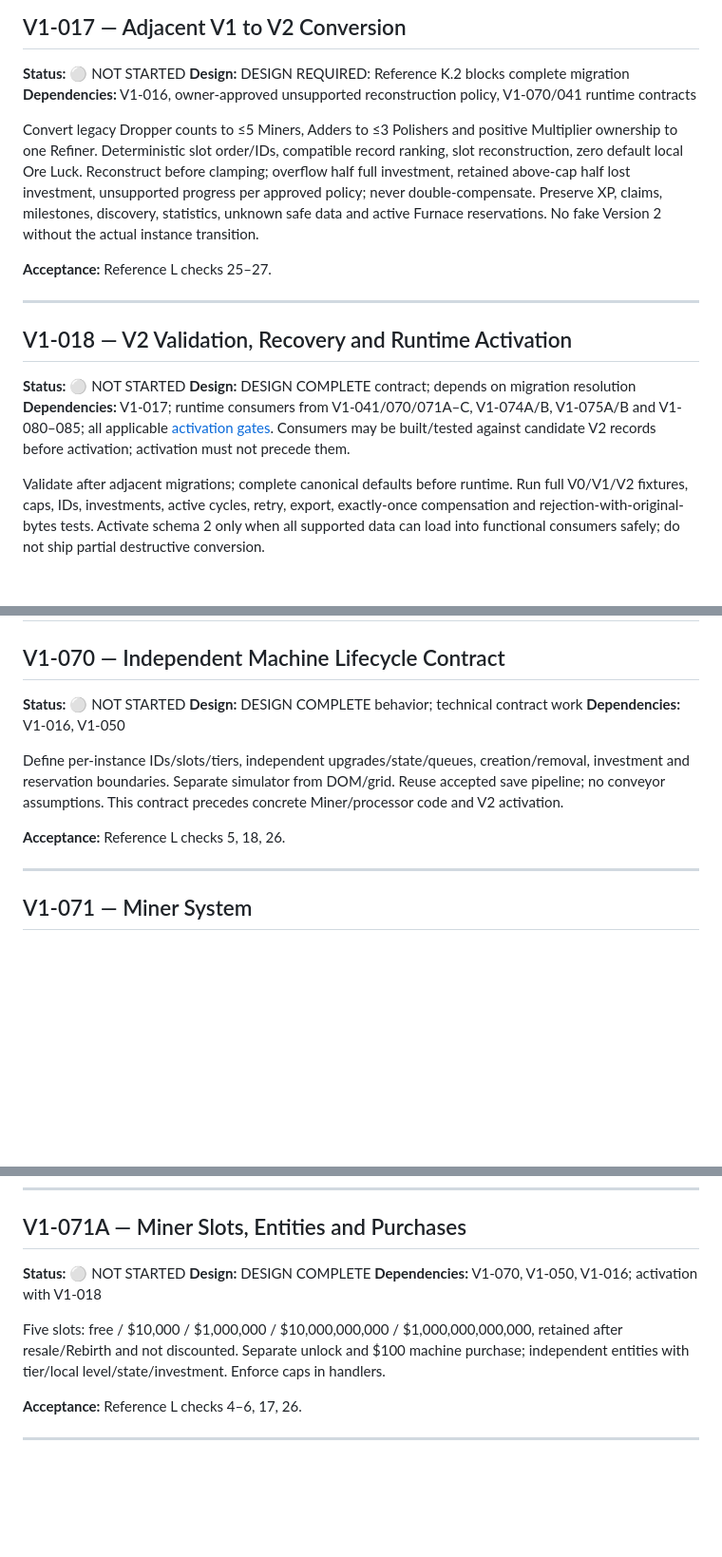
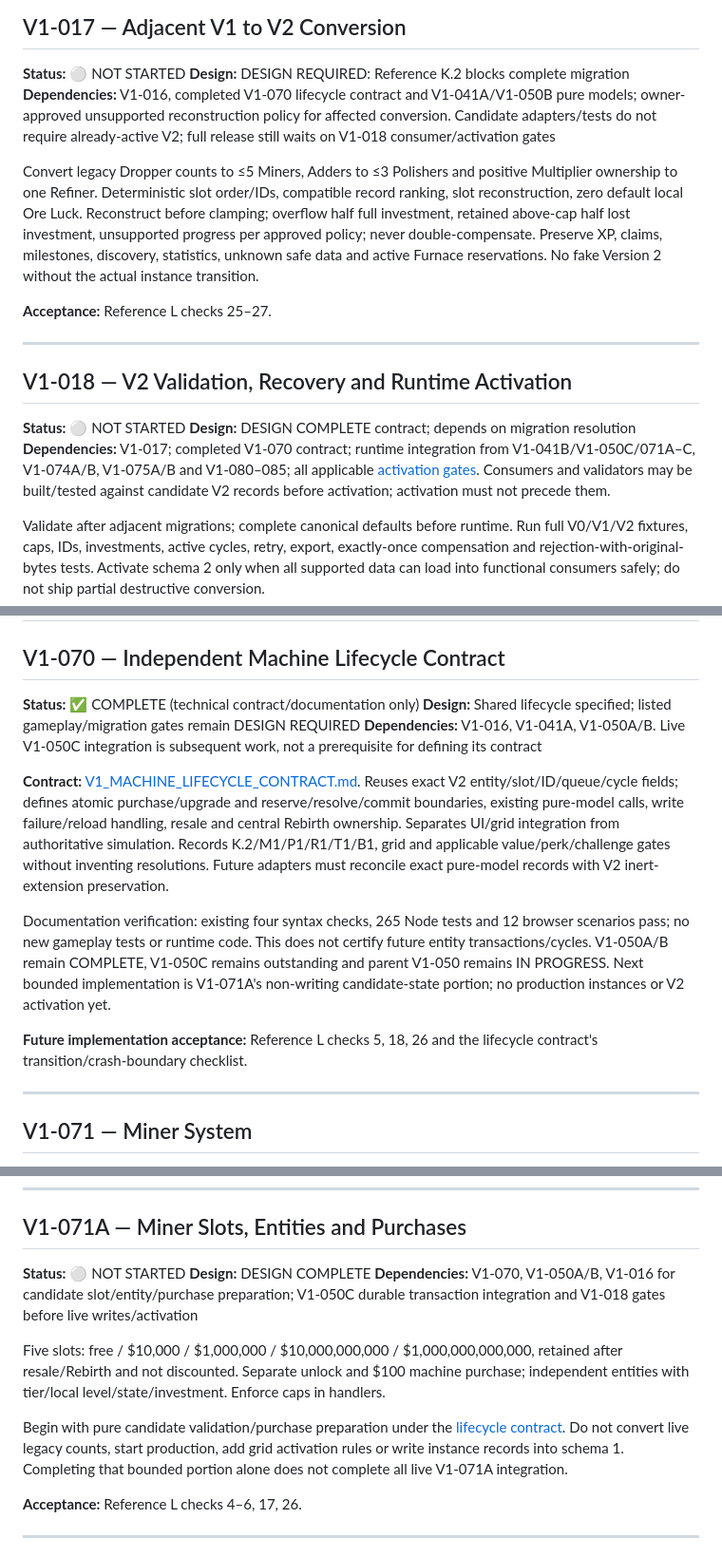
Before and after one commit to CassFoxy/Everythingfactorytracker, a Markdown page: game/V1_ROADMAP.md, 3 parts joined by grey strips. Shown at 95% size. GitHub-like rendering; blank space fills up the shorter version.

Commit message:
docs: define independent machine lifecycle contract

```diff
--- a/game/V1_ROADMAP.md
+++ b/game/V1_ROADMAP.md
@@ -176,7 +176,7 @@ Define exact canonical instance fields and ownership for machines, slots, invest
 
 **Status:** ⚪ NOT STARTED
 **Design:** DESIGN REQUIRED: Reference K.2 blocks complete migration
-**Dependencies:** V1-016, owner-approved unsupported reconstruction policy, V1-070/041 runtime contracts
+**Dependencies:** V1-016, completed V1-070 lifecycle contract and V1-041A/V1-050B pure models; owner-approved unsupported reconstruction policy for affected conversion. Candidate adapters/tests do not require already-active V2; full release still waits on V1-018 consumer/activation gates
 
 Convert legacy Dropper counts to ≤5 Miners, Adders to ≤3 Polishers and positive Multiplier ownership to one Refiner. Deterministic slot order/IDs, compatible record ranking, slot reconstruction, zero default local Ore Luck. Reconstruct before clamping; overflow half full investment, retained above-cap half lost investment, unsupported progress per approved policy; never double-compensate. Preserve XP, claims, milestones, discovery, statistics, unknown safe data and active Furnace reservations. No fake Version 2 without the actual instance transition.
 
@@ -188,7 +188,7 @@ Convert legacy Dropper counts to ≤5 Miners, Adders to ≤3 Polishers and posit
 
 **Status:** ⚪ NOT STARTED
 **Design:** DESIGN COMPLETE contract; depends on migration resolution
-**Dependencies:** V1-017; runtime consumers from V1-041/070/071A–C, V1-074A/B, V1-075A/B and V1-080–085; all applicable [activation gates](docs/V2_STATE_CONTRACT.md#12-activation-gate-for-v1-018). Consumers may be built/tested against candidate V2 records before activation; activation must not precede them.
+**Dependencies:** V1-017; completed V1-070 contract; runtime integration from V1-041B/V1-050C/071A–C, V1-074A/B, V1-075A/B and V1-080–085; all applicable [activation gates](docs/V2_STATE_CONTRACT.md#12-activation-gate-for-v1-018). Consumers and validators may be built/tested against candidate V2 records before activation; activation must not precede them.
 
 Validate after adjacent migrations; complete canonical defaults before runtime. Run full V0/V1/V2 fixtures, caps, IDs, investments, active cycles, retry, export, exactly-once compensation and rejection-with-original-bytes tests. Activate schema 2 only when all supported data can load into functional consumers safely; do not ship partial destructive conversion.
 
@@ -700,13 +700,15 @@ Save:
 
 ## V1-070 — Independent Machine Lifecycle Contract
 
-**Status:** ⚪ NOT STARTED
-**Design:** DESIGN COMPLETE behavior; technical contract work
-**Dependencies:** V1-016, V1-050
-
-Define per-instance IDs/slots/tiers, independent upgrades/state/queues, creation/removal, investment and reservation boundaries. Separate simulator from DOM/grid. Reuse accepted save pipeline; no conveyor assumptions. This contract precedes concrete Miner/processor code and V2 activation.
-
-**Acceptance:** Reference L checks 5, 18, 26.
+**Status:** ✅ COMPLETE (technical contract/documentation only)
+**Design:** Shared lifecycle specified; listed gameplay/migration gates remain DESIGN REQUIRED
+**Dependencies:** V1-016, V1-041A, V1-050A/B. Live V1-050C integration is subsequent work, not a prerequisite for defining its contract
+
+**Contract:** [V1_MACHINE_LIFECYCLE_CONTRACT.md](docs/V1_MACHINE_LIFECYCLE_CONTRACT.md). Reuses exact V2 entity/slot/ID/queue/cycle fields; defines atomic purchase/upgrade and reserve/resolve/commit boundaries, existing pure-model calls, write failure/reload handling, resale and central Rebirth ownership. Separates UI/grid integration from authoritative simulation. Records K.2/M1/P1/R1/T1/B1, grid and applicable value/perk/challenge gates without inventing resolutions. Future adapters must reconcile exact pure-model records with V2 inert-extension preservation.
+
+Documentation verification: existing four syntax checks, 265 Node tests and 12 browser scenarios pass; no new gameplay tests or runtime code. This does not certify future entity transactions/cycles. V1-050A/B remain COMPLETE, V1-050C remains outstanding and parent V1-050 remains IN PROGRESS. Next bounded implementation is V1-071A's non-writing candidate-state portion; no production instances or V2 activation yet.
+
+**Future implementation acceptance:** Reference L checks 5, 18, 26 and the lifecycle contract's transition/crash-boundary checklist.
 
 ---
 
@@ -726,9 +728,11 @@ Replace final-design ownership semantics through the planned V2 transition, not
 
 **Status:** ⚪ NOT STARTED
 **Design:** DESIGN COMPLETE
-**Dependencies:** V1-070, V1-050, V1-016; activation with V1-018
+**Dependencies:** V1-070, V1-050A/B, V1-016 for candidate slot/entity/purchase preparation; V1-050C durable transaction integration and V1-018 gates before live writes/activation
 
 Five slots: free / $10,000 / $1,000,000 / $10,000,000,000 / $1,000,000,000,000, retained after resale/Rebirth and not discounted. Separate unlock and $100 machine purchase; independent entities with tier/local level/state/investment. Enforce caps in handlers.
+
+Begin with pure candidate validation/purchase preparation under the [lifecycle contract](docs/V1_MACHINE_LIFECYCLE_CONTRACT.md#12-implementation-handoff-and-future-acceptance). Do not convert live legacy counts, start production, add grid activation rules or write instance records into schema 1. Completing that bounded portion alone does not complete all live V1-071A integration.
 
 **Acceptance:** Reference L checks 4–6, 17, 26.
 
```
Also changed, not shown: other parts of game/V1_ROADMAP.md (+2 -2 lines), game/docs/V1_MACHINE_LIFECYCLE_CONTRACT.md (added, +190 -0 lines), game/docs/V2_STATE_CONTRACT.md (+2 -0 lines).
